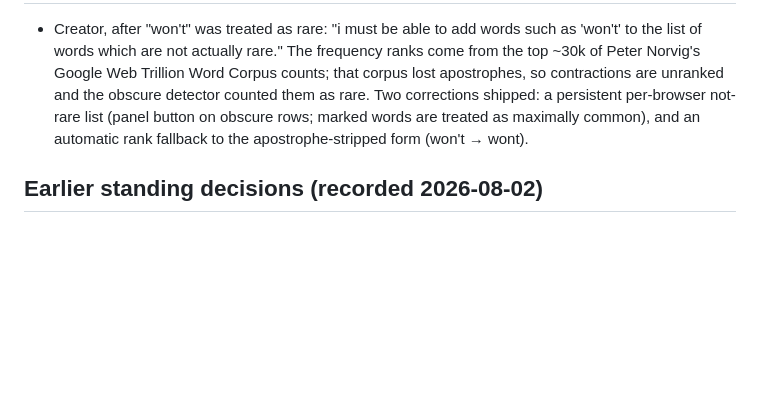
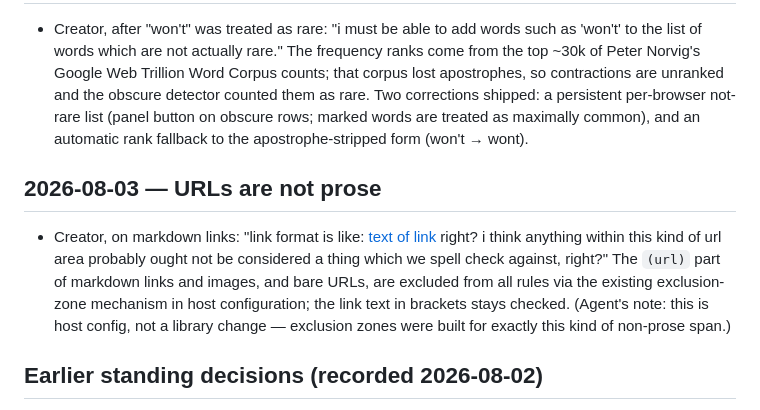
Before and after one commit to ernop/mcphee, a Markdown page: docs/product-decisions.md, the part around the change. Drawn GitHub-style; blank space fills up the shorter version.

Commit message:
Decision log: URLs are not prose - markdown link/image URLs and bare URLs excluded via host config

```diff
--- a/docs/product-decisions.md
+++ b/docs/product-decisions.md
@@ -209,6 +209,17 @@ Linked from [AGENTS.md](../AGENTS.md).
   and an automatic rank fallback to the apostrophe-stripped form
   (won't → wont).
 
+## 2026-08-03 — URLs are not prose
+
+- Creator, on markdown links: "link format is like: [text of link](url)
+  right? i think anything within this kind of url area probably ought not
+  be considered a thing which we spell check against, right?" The `(url)`
+  part of markdown links and images, and bare URLs, are excluded from all
+  rules via the existing exclusion-zone mechanism in host configuration;
+  the link text in brackets stays checked. (Agent's note: this is host
+  config, not a library change — exclusion zones were built for exactly
+  this kind of non-prose span.)
+
 ## Earlier standing decisions (recorded 2026-08-02)
 
 - **Double spaces**: exactly two spaces after sentence-ending punctuation
```
